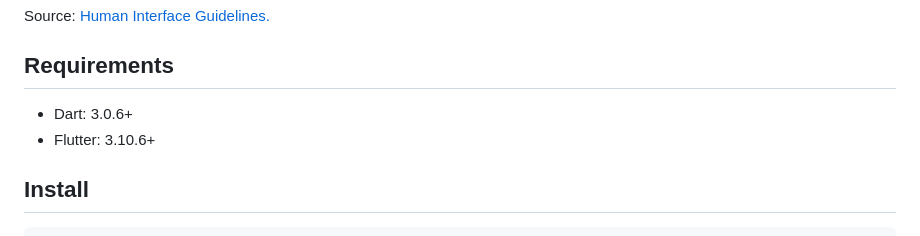
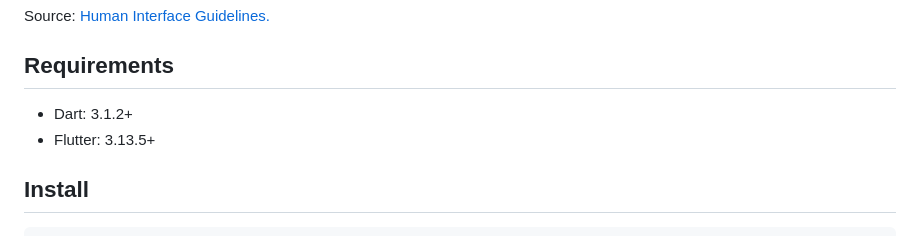
Before and after one commit to minikin/popover, a Markdown page: README.md, the part around the change. Drawn GitHub-style.

```diff
--- a/README.md
+++ b/README.md
@@ -58,8 +58,8 @@ Source: [Human Interface Guidelines.
 
 ## Requirements
 
-- Dart: 3.0.6+
-- Flutter: 3.10.6+
+- Dart: 3.1.2+
+- Flutter: 3.13.5+
 
 ## Install
 
```
